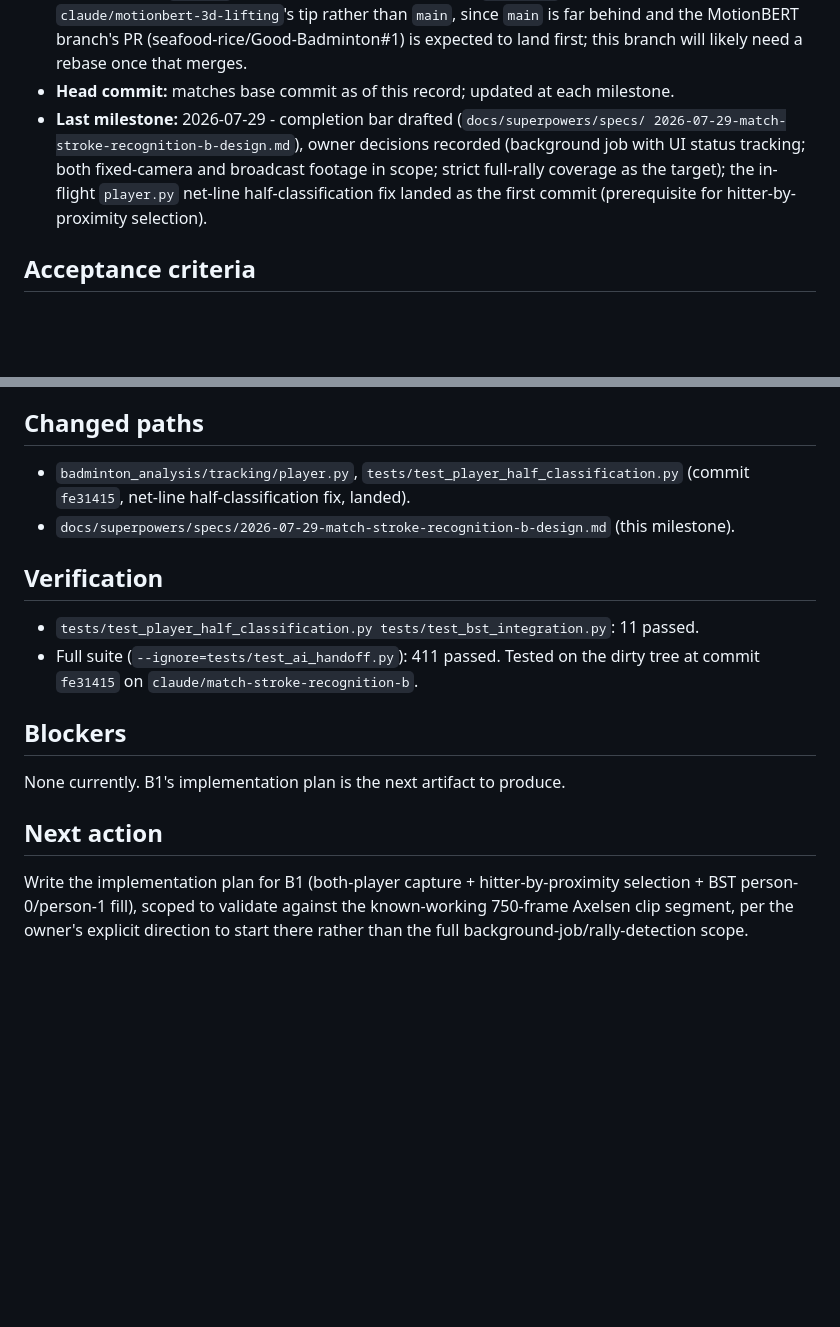
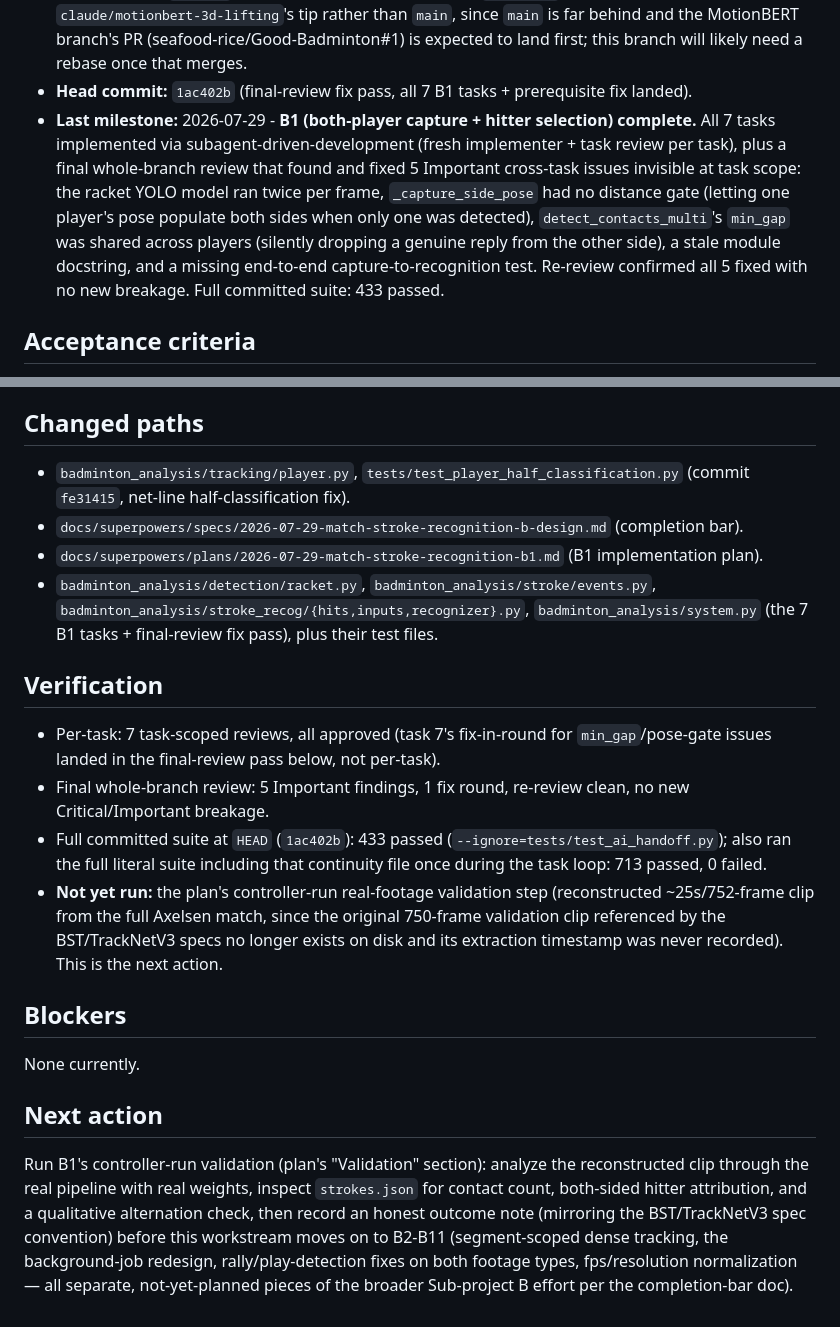
Before and after one commit to seafood-rice/Good-Badminton, a Markdown page: .ai/workstreams/match-stroke-recognition-b.md, 2 parts joined by grey strips. Rendered like a GitHub page; blank space fills up the shorter version.

Commit message:
docs(match-stroke-b): record B1 completion in workstream status
All 7 tasks + prerequisite fix + final whole-branch review (5
Important findings fixed, re-review clean) done. Full suite: 433
passed. Next action is the plan's controller-run real-footage
validation, before this workstream moves on to B2-B11.

Co-Authored-By: Claude Sonnet 5 <noreply@anthropic.com>

```diff
--- a/.ai/workstreams/match-stroke-recognition-b.md
+++ b/.ai/workstreams/match-stroke-recognition-b.md
@@ -15,12 +15,16 @@
   branched from `claude/motionbert-3d-lifting`'s tip rather than `main`, since
   `main` is far behind and the MotionBERT branch's PR (seafood-rice/Good-Badminton#1) is
   expected to land first; this branch will likely need a rebase once that merges.
-- **Head commit:** matches base commit as of this record; updated at each milestone.
-- **Last milestone:** 2026-07-29 - completion bar drafted (`docs/superpowers/specs/
-  2026-07-29-match-stroke-recognition-b-design.md`), owner decisions recorded (background
-  job with UI status tracking; both fixed-camera and broadcast footage in scope; strict
-  full-rally coverage as the target); the in-flight `player.py` net-line half-classification
-  fix landed as the first commit (prerequisite for hitter-by-proximity selection).
+- **Head commit:** `1ac402b` (final-review fix pass, all 7 B1 tasks + prerequisite fix landed).
+- **Last milestone:** 2026-07-29 - **B1 (both-player capture + hitter selection) complete.**
+  All 7 tasks implemented via subagent-driven-development (fresh implementer + task review
+  per task), plus a final whole-branch review that found and fixed 5 Important
+  cross-task issues invisible at task scope: the racket YOLO model ran twice per frame,
+  `_capture_side_pose` had no distance gate (letting one player's pose populate both sides
+  when only one was detected), `detect_contacts_multi`'s `min_gap` was shared across
+  players (silently dropping a genuine reply from the other side), a stale module
+  docstring, and a missing end-to-end capture-to-recognition test. Re-review confirmed all
+  5 fixed with no new breakage. Full committed suite: 433 passed.
 
 ## Acceptance criteria
 
@@ -48,25 +52,40 @@ non-regression with no weights present; full committed suite green.
 ## Changed paths
 
 - `badminton_analysis/tracking/player.py`, `tests/test_player_half_classification.py`
-  (commit `fe31415`, net-line half-classification fix, landed).
-- `docs/superpowers/specs/2026-07-29-match-stroke-recognition-b-design.md` (this milestone).
+  (commit `fe31415`, net-line half-classification fix).
+- `docs/superpowers/specs/2026-07-29-match-stroke-recognition-b-design.md` (completion bar).
+- `docs/superpowers/plans/2026-07-29-match-stroke-recognition-b1.md` (B1 implementation plan).
+- `badminton_analysis/detection/racket.py`, `badminton_analysis/stroke/events.py`,
+  `badminton_analysis/stroke_recog/{hits,inputs,recognizer}.py`, `badminton_analysis/system.py`
+  (the 7 B1 tasks + final-review fix pass), plus their test files.
 
 ## Verification
 
-- `tests/test_player_half_classification.py tests/test_bst_integration.py`: 11 passed.
-- Full suite (`--ignore=tests/test_ai_handoff.py`): 411 passed. Tested on the dirty tree at
-  commit `fe31415` on `claude/match-stroke-recognition-b`.
+- Per-task: 7 task-scoped reviews, all approved (task 7's fix-in-round for `min_gap`/pose-gate
+  issues landed in the final-review pass below, not per-task).
+- Final whole-branch review: 5 Important findings, 1 fix round, re-review clean, no new
+  Critical/Important breakage.
+- Full committed suite at `HEAD` (`1ac402b`): 433 passed (`--ignore=tests/test_ai_handoff.py`);
+  also ran the full literal suite including that continuity file once during the task loop:
+  713 passed, 0 failed.
+- **Not yet run:** the plan's controller-run real-footage validation step (reconstructed
+  ~25s/752-frame clip from the full Axelsen match, since the original 750-frame validation
+  clip referenced by the BST/TrackNetV3 specs no longer exists on disk and its extraction
+  timestamp was never recorded). This is the next action.
 
 ## Blockers
 
-None currently. B1's implementation plan is the next artifact to produce.
+None currently.
 
 ## Next action
 
-Write the implementation plan for B1 (both-player capture + hitter-by-proximity selection +
-BST person-0/person-1 fill), scoped to validate against the known-working 750-frame Axelsen
-clip segment, per the owner's explicit direction to start there rather than the full
-background-job/rally-detection scope.
+Run B1's controller-run validation (plan's "Validation" section): analyze the reconstructed
+clip through the real pipeline with real weights, inspect `strokes.json` for contact count,
+both-sided hitter attribution, and a qualitative alternation check, then record an honest
+outcome note (mirroring the BST/TrackNetV3 spec convention) before this workstream moves on
+to B2-B11 (segment-scoped dense tracking, the background-job redesign, rally/play-detection
+fixes on both footage types, fps/resolution normalization — all separate, not-yet-planned
+pieces of the broader Sub-project B effort per the completion-bar doc).
 
 <!-- ai-continuity:milestones:start -->
 <!-- ai-continuity:milestones:end -->
```
